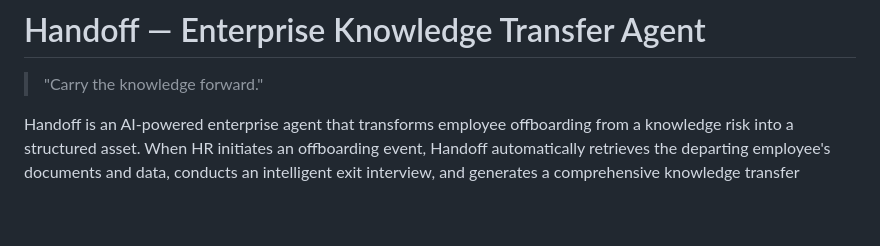
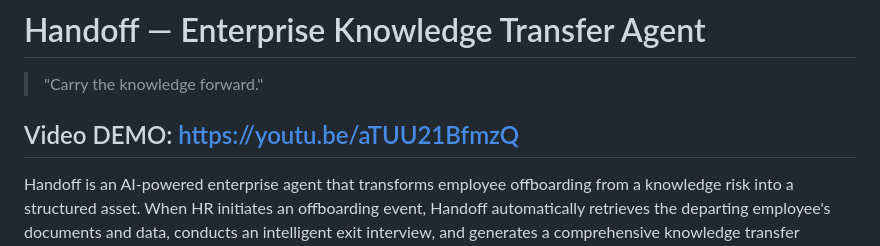
Before and after one commit to vpattangi/Handoff, a Markdown page: README.md, the part around the change. Rendered like a GitHub page; blank space fills up the shorter version.

```diff
--- a/README.md
+++ b/README.md
@@ -1,7 +1,7 @@
 # Handoff — Enterprise Knowledge Transfer Agent
 
 > "Carry the knowledge forward."
-
+## Video DEMO: https://youtu.be/aTUU21BfmzQ
 Handoff is an AI-powered enterprise agent that transforms employee offboarding from a knowledge risk into a structured asset. When HR initiates an offboarding event, Handoff automatically retrieves the departing employee's documents and data, conducts an intelligent exit interview, and generates a comprehensive knowledge transfer package for the incoming employee.
 
 ## 🏆 Microsoft Agents League — Enterprise Agents Track
```
